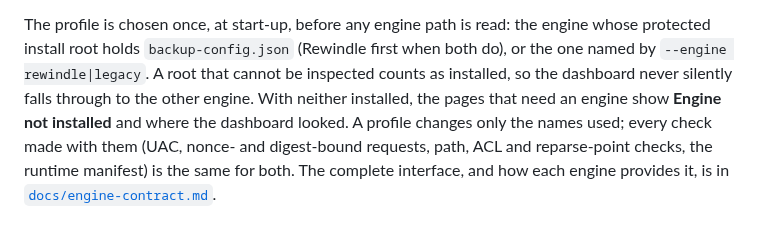
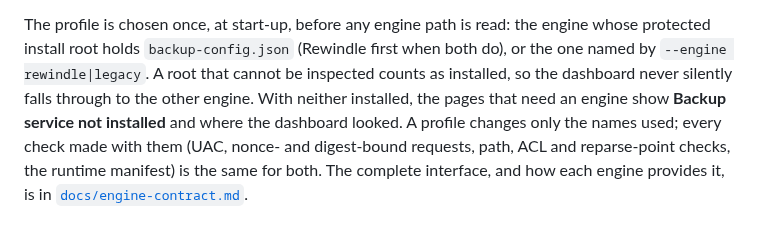
Before and after one commit to 50sotero/rewindle, a Markdown page: docs/architecture.md, the part around the change. Rendered like a GitHub page.

```diff
--- a/docs/architecture.md
+++ b/docs/architecture.md
@@ -68,7 +68,7 @@ engine whose protected install root holds `backup-config.json` (Rewindle first
 when both do), or the one named by `--engine rewindle|legacy`. A root that
 cannot be inspected counts as installed, so the dashboard never silently falls
 through to the other engine. With neither installed, the pages that need an
-engine show **Engine not installed** and where the dashboard looked. A profile
+engine show **Backup service not installed** and where the dashboard looked. A profile
 changes only the names used; every check made with them (UAC, nonce- and
 digest-bound requests, path, ACL and reparse-point checks, the runtime
 manifest) is the same for both. The complete interface, and how each engine
```
Also changed, not shown: CHANGELOG.md (+45 -6 lines), README.md (+1 -1 lines), docs/images/setup/folders.png, docs/images/setup/installing.png, docs/images/setup/location.png, docs/images/setup/review.png, docs/images/setup/welcome-dark.png, docs/images/setup/welcome-light.png, 1 other file.
